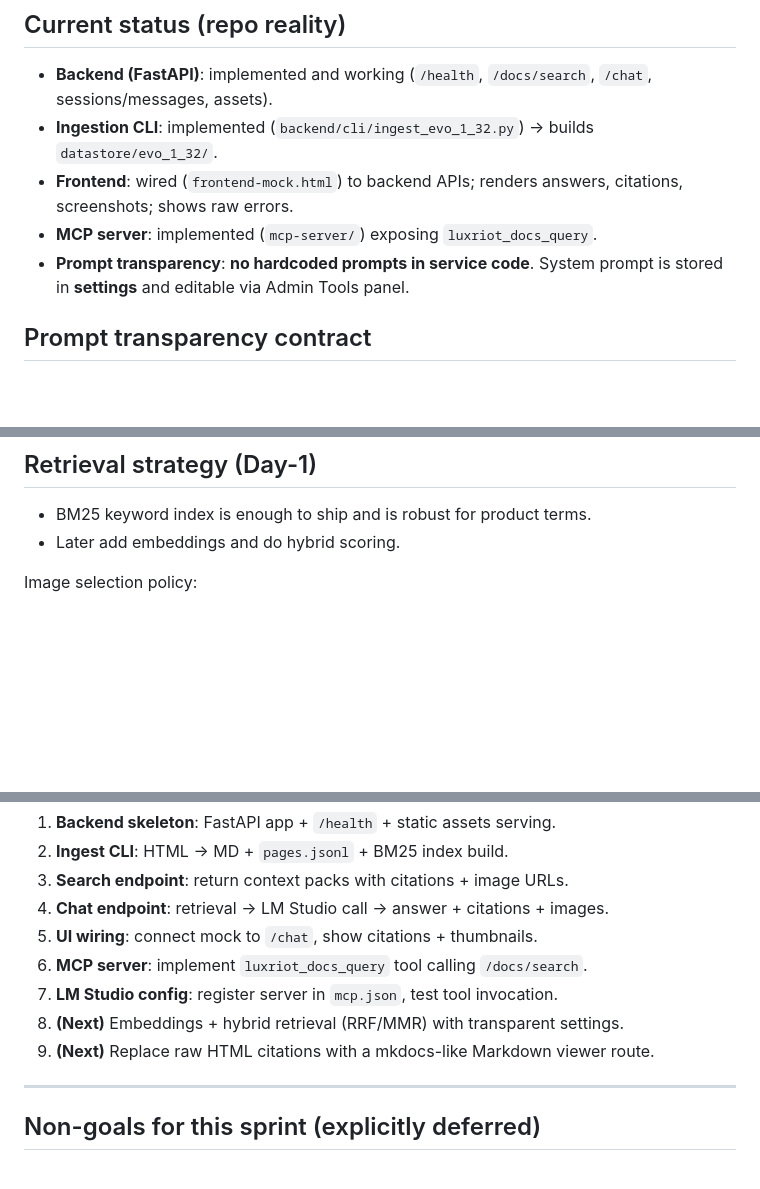
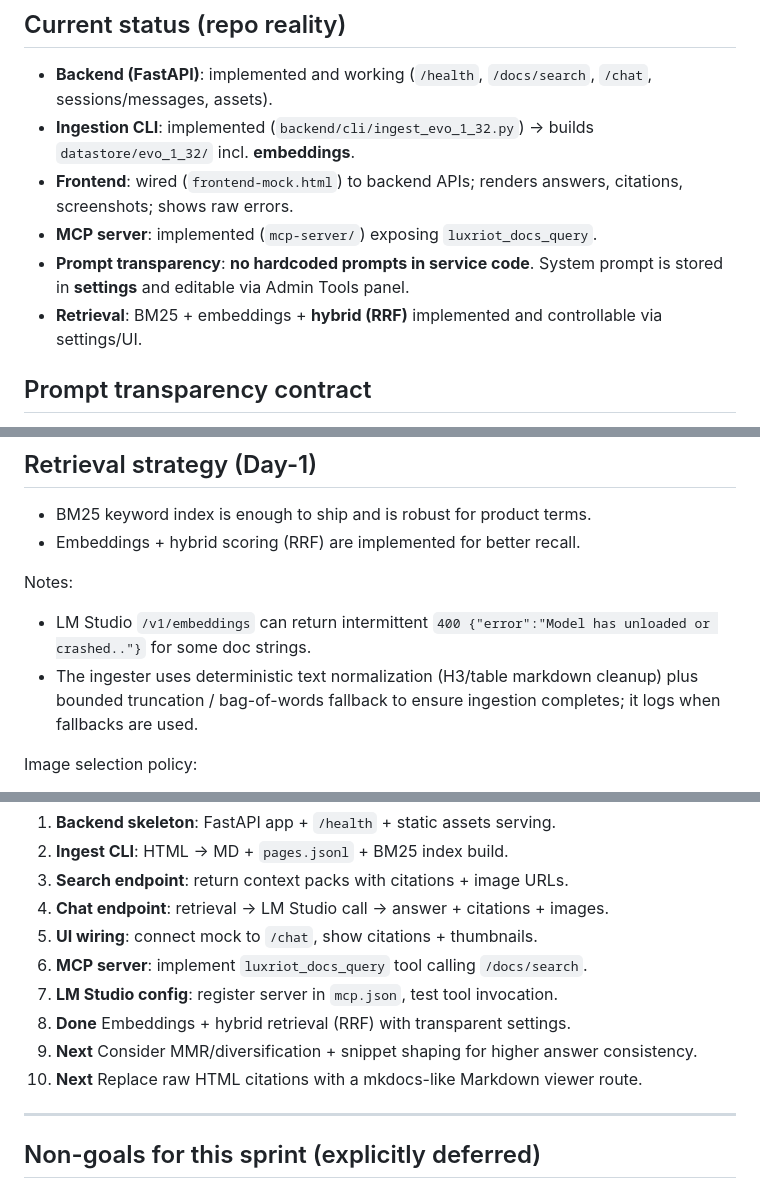
Before and after one commit to SashaYerashoff/luxriot-mcp, a Markdown page: dev-notes.md, 3 parts joined by grey strips. Rendered like a GitHub page; blank space fills up the shorter version.

Commit message:
Update dev notes for hybrid retrieval

```diff
--- a/dev-notes.md
+++ b/dev-notes.md
@@ -5,10 +5,11 @@ Goal of this sprint: **working end-to-end grounding on Luxriot EVO 1.32 document
 
 ## Current status (repo reality)
 - **Backend (FastAPI)**: implemented and working (`/health`, `/docs/search`, `/chat`, sessions/messages, assets).
-- **Ingestion CLI**: implemented (`backend/cli/ingest_evo_1_32.py`) → builds `datastore/evo_1_32/`.
+- **Ingestion CLI**: implemented (`backend/cli/ingest_evo_1_32.py`) → builds `datastore/evo_1_32/` incl. **embeddings**.
 - **Frontend**: wired (`frontend-mock.html`) to backend APIs; renders answers, citations, screenshots; shows raw errors.
 - **MCP server**: implemented (`mcp-server/`) exposing `luxriot_docs_query`.
 - **Prompt transparency**: **no hardcoded prompts in service code**. System prompt is stored in **settings** and editable via Admin Tools panel.
+- **Retrieval**: BM25 + embeddings + **hybrid (RRF)** implemented and controllable via settings/UI.
 
 ## Prompt transparency contract
 - Prompts are **data**, not code:
@@ -149,7 +150,11 @@ Image preservation rule:
 
 ## Retrieval strategy (Day-1)
 - BM25 keyword index is enough to ship and is robust for product terms.
-- Later add embeddings and do hybrid scoring.
+- Embeddings + hybrid scoring (RRF) are implemented for better recall.
+
+Notes:
+- LM Studio `/v1/embeddings` can return intermittent `400 {"error":"Model has unloaded or crashed.."}` for some doc strings.
+- The ingester uses deterministic text normalization (H3/table markdown cleanup) plus bounded truncation / bag-of-words fallback to ensure ingestion completes; it logs when fallbacks are used.
 
 Image selection policy:
 - cap per answer (3–6)
@@ -177,8 +182,9 @@ Plan:
 5. **UI wiring**: connect mock to `/chat`, show citations + thumbnails.
 6. **MCP server**: implement `luxriot_docs_query` tool calling `/docs/search`.
 7. **LM Studio config**: register server in `mcp.json`, test tool invocation.
-8. **(Next)** Embeddings + hybrid retrieval (RRF/MMR) with transparent settings.
-9. **(Next)** Replace raw HTML citations with a mkdocs-like Markdown viewer route.
+8. **Done** Embeddings + hybrid retrieval (RRF) with transparent settings.
+9. **Next** Consider MMR/diversification + snippet shaping for higher answer consistency.
+10. **Next** Replace raw HTML citations with a mkdocs-like Markdown viewer route.
 
 ---
 
```
